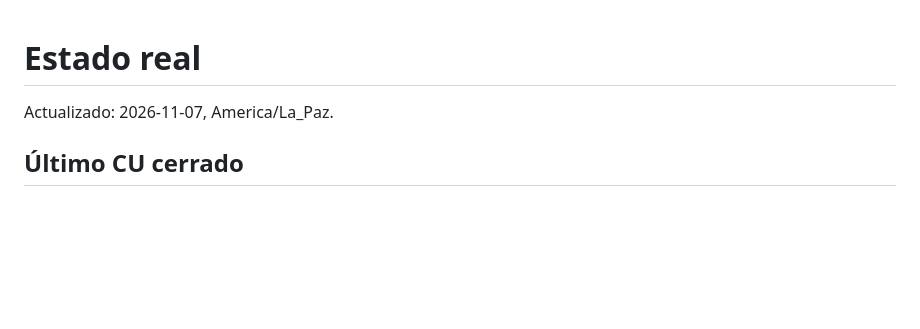
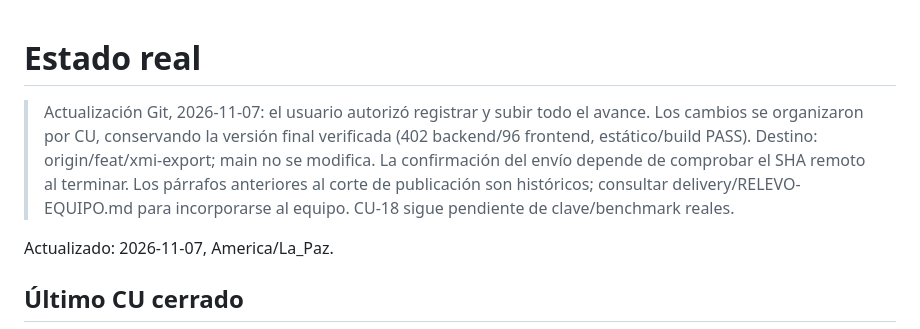
Before and after one commit to Leo14fel/EXAMEN-1-SOFTWARE-1, a Markdown page: docs/STATUS.md, the part around the change. Drawn GitHub-style; blank space fills up the shorter version.

```diff
--- a/docs/STATUS.md
+++ b/docs/STATUS.md
@@ -1,4 +1,6 @@
 # Estado real
+
+> Actualización Git, 2026-11-07: el usuario autorizó registrar y subir todo el avance. Los cambios se organizaron por CU, conservando la versión final verificada (402 backend/96 frontend, estático/build PASS). Destino: origin/feat/xmi-export; main no se modifica. La confirmación del envío depende de comprobar el SHA remoto al terminar. Los párrafos anteriores al corte de publicación son históricos; consultar delivery/RELEVO-EQUIPO.md para incorporarse al equipo. CU-18 sigue pendiente de clave/benchmark reales.
 
 Actualizado: 2026-11-07, America/La_Paz.
 
```
Also changed, not shown: docs/HANDOFF.md (+2 -0 lines), docs/delivery/RELEVO-EQUIPO.md (+15 -2 lines).
